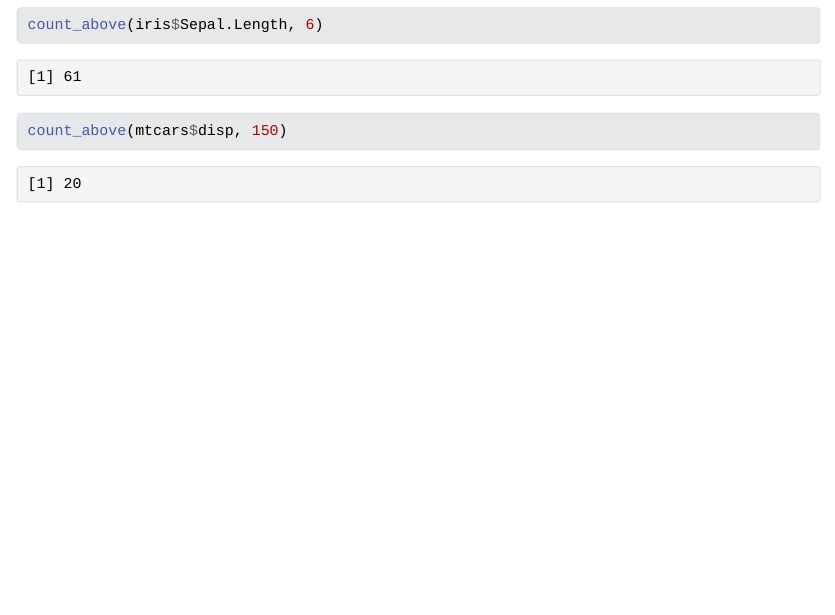
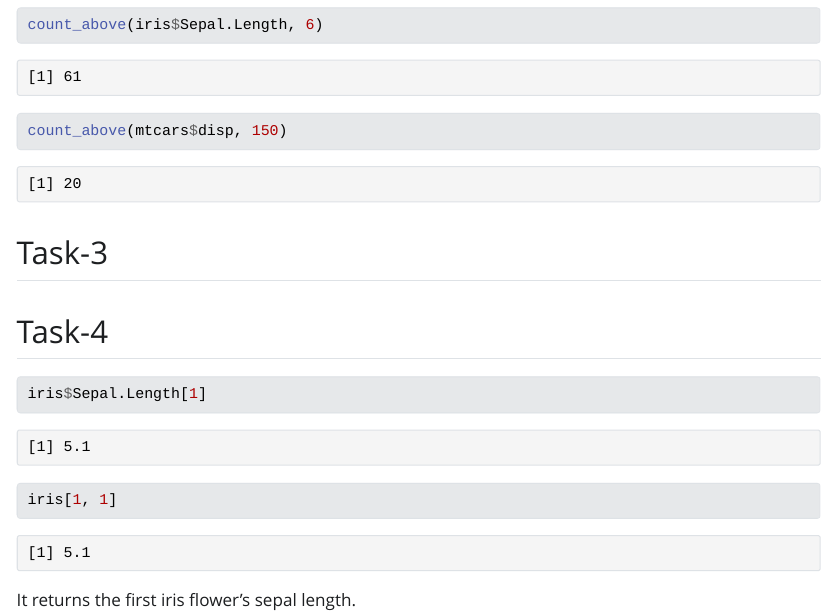
Before and after one commit to ST115-Fall26/Proficiency-Test-2.0, a Quarto document (test2.qmd): the page in a window 1100 px wide, from 880 px down. The pictures show the output file test2.html that the author committed with the source, opened offline; Quarto's library style sheets are replaced by a plain one without menus; long lines of code are wrapped.

Commit message:
Task-4(skip task 3)

````diff
--- a/test2.qmd
+++ b/test2.qmd
@@ -40,3 +40,15 @@ count_above(iris$Sepal.Length, 6)
 ```{r}
 count_above(mtcars$disp, 150)
 ```
+
+## Task-3
+
+
+
+## Task-4
+
+```{r}
+iris$Sepal.Length[1]
+iris[1, 1]
+```
+It returns the first iris flower's sepal length.
````
Also changed, not shown: test2.html.
